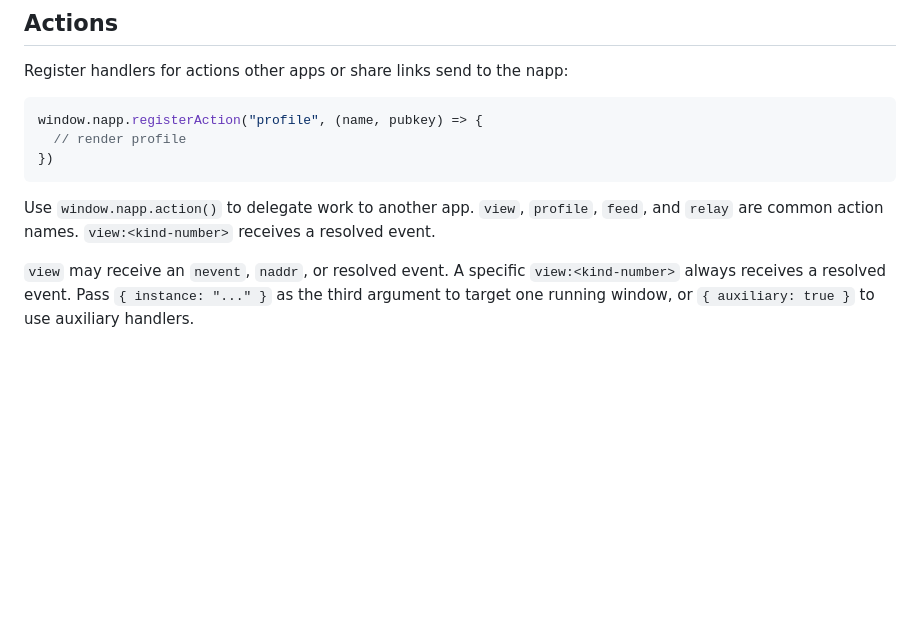
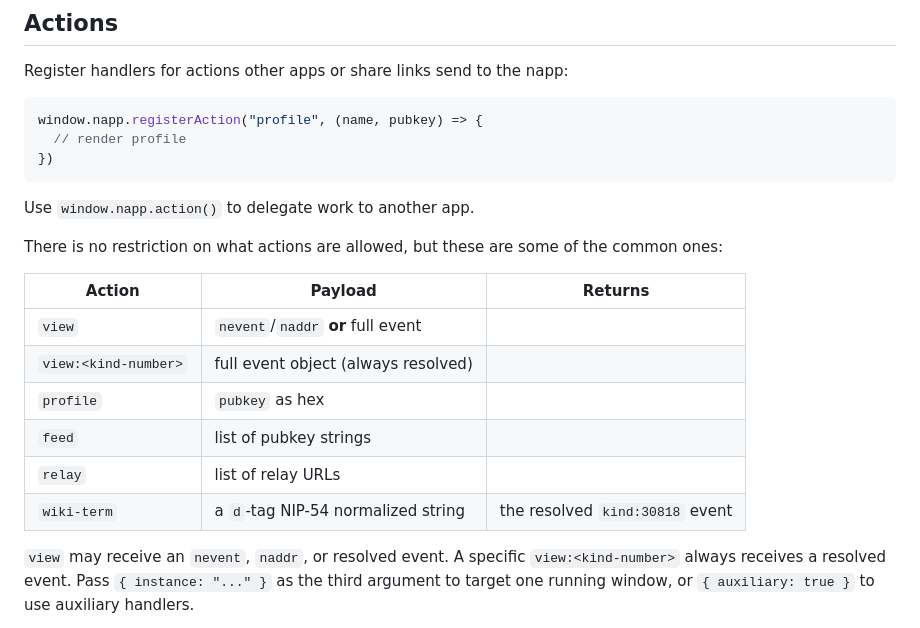
Before and after one commit to eskema/nostrapps, a Markdown page: NAPP.md, the part around the change. GitHub-like rendering; blank space fills up the shorter version.

Commit message:
bring back table of common actions to NAPP.md

````diff
--- a/NAPP.md
+++ b/NAPP.md
@@ -165,7 +165,18 @@ window.napp.registerAction("profile", (name, pubkey) => {
 })
 ```
 
-Use `window.napp.action()` to delegate work to another app. `view`, `profile`, `feed`, and `relay` are common action names. `view:<kind-number>` receives a resolved event.
+Use `window.napp.action()` to delegate work to another app.
+
+There is no restriction on what actions are allowed, but these are some of the common ones:
+
+| Action               | Payload                             | Returns                         |
+| -------------------- | ----------------------------------- | ------------------------------- |
+| `view`               | `nevent`/`naddr` **or** full event  |                                 |
+| `view:<kind-number>` | full event object (always resolved) |                                 |
+| `profile`            | `pubkey` as hex                    |                                 |
+| `feed`               | list of pubkey strings              |                                 |
+| `relay`              | list of relay URLs                  |                                 |
+| `wiki-term`          | a `d`-tag NIP-54 normalized string  | the resolved `kind:30818` event |
 
 `view` may receive an `nevent`, `naddr`, or resolved event. A specific
 `view:<kind-number>` always receives a resolved event. Pass
````
